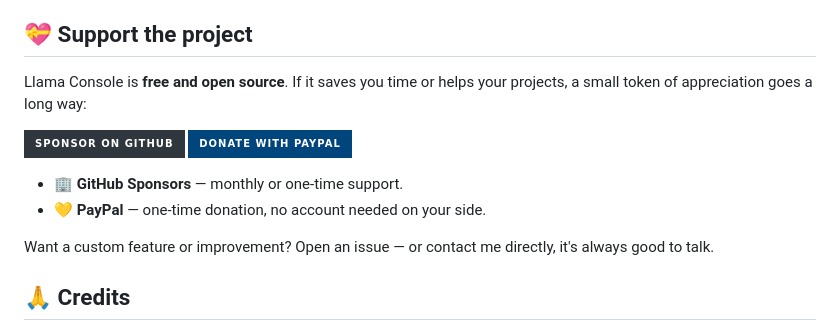
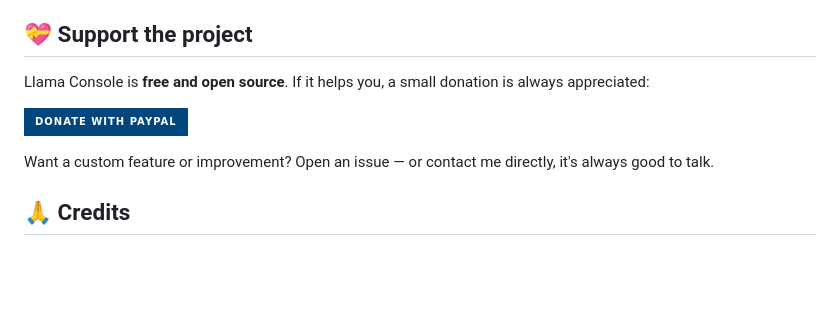
Before and after one commit to autostoppeur48/llama-console-portable, a Markdown page: README.md, the part around the change. Drawn GitHub-style; badges without logos; blank space fills up the shorter version.

Commit message:
Revise support section in README
Updated donation section for clarity and removed GitHub Sponsors mention.

```diff
--- a/README.md
+++ b/README.md
@@ -204,14 +204,11 @@ that works inside `workspace/` (folder created at the root):
 
 ## 💝 Support the project
 
-Llama Console is **free and open source**. If it saves you time or helps your
-projects, a small token of appreciation goes a long way:
+Llama Console is **free and open source**. If it helps you, a small donation
+is always appreciated:
 
-[![Sponsor on GitHub](https://img.shields.io/badge/Sponsor%20on%20GitHub-30363D?style=for-the-badge&logo=github-sponsors&logoColor=white)](https://github.com/sponsors/autostoppeur48)
 [![Donate with PayPal](https://img.shields.io/badge/Donate%20with%20PayPal-00457C?style=for-the-badge&logo=paypal&logoColor=white)](https://paypal.me/teophanonica)
 
-- 🏢 **GitHub Sponsors** — monthly or one-time support.
-- 💛 **PayPal** — one-time donation, no account needed on your side.
 
 Want a custom feature or improvement? Open an issue — or contact me directly,
 it's always good to talk.
```
